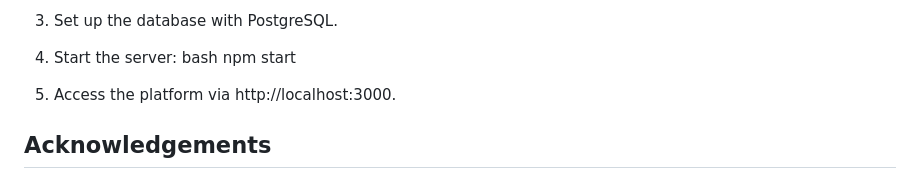
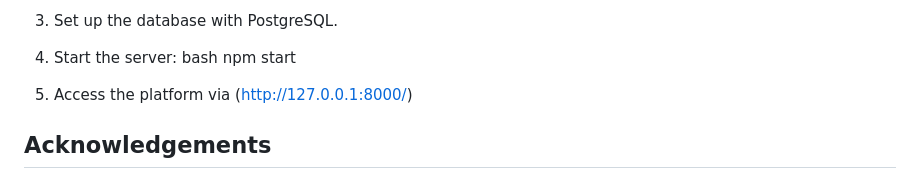
Before and after one commit to nyambura-pov/bridging-health, a Markdown page: README.md, the part around the change. GitHub-like rendering.

```diff
--- a/README.md
+++ b/README.md
@@ -99,7 +99,7 @@ To run this project locally:
     bash
     npm start
 
-5. Access the platform via http://localhost:3000.
+5. Access the platform via (http://127.0.0.1:8000/)
 
 ## Acknowledgements
 
```
